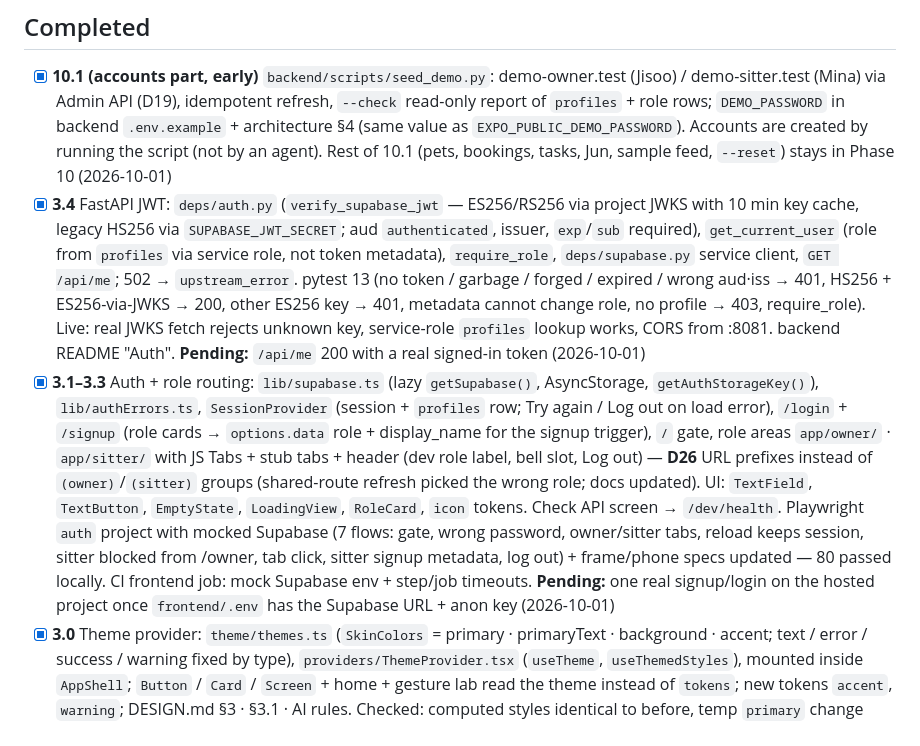
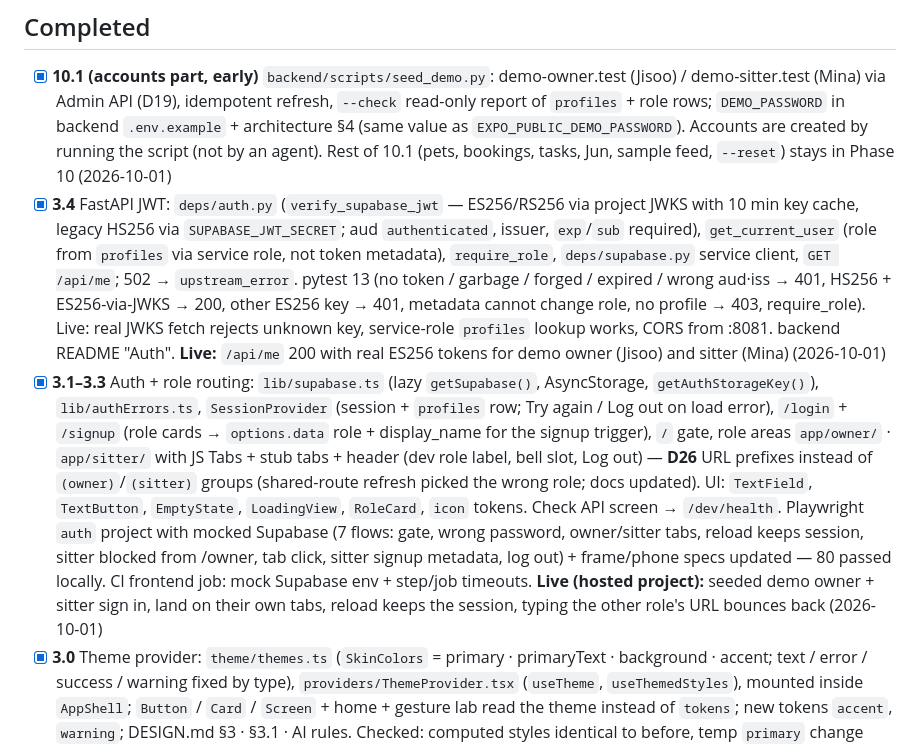
Before and after one commit to minsikpaul92/Goldito, a Markdown page: docs/plan/TODO.md, the part around the change. GitHub-like rendering.

Commit message:
docs: record live sign-in and /api/me checks for 3.1-3.4

```diff
--- a/docs/plan/TODO.md
+++ b/docs/plan/TODO.md
@@ -48,8 +48,8 @@
 ## Completed
 
 - [x] **10.1 (accounts part, early)** `backend/scripts/seed_demo.py`: demo-owner.test (Jisoo) / demo-sitter.test (Mina) via Admin API (D19), idempotent refresh, `--check` read-only report of `profiles` + role rows; `DEMO_PASSWORD` in backend `.env.example` + architecture §4 (same value as `EXPO_PUBLIC_DEMO_PASSWORD`). Accounts are created by running the script (not by an agent). Rest of 10.1 (pets, bookings, tasks, Jun, sample feed, `--reset`) stays in Phase 10 (2026-10-01)
-- [x] **3.4** FastAPI JWT: `deps/auth.py` (`verify_supabase_jwt` — ES256/RS256 via project JWKS with 10 min key cache, legacy HS256 via `SUPABASE_JWT_SECRET`; aud `authenticated`, issuer, `exp`/`sub` required), `get_current_user` (role from `profiles` via service role, not token metadata), `require_role`, `deps/supabase.py` service client, `GET /api/me`; 502 → `upstream_error`. pytest 13 (no token / garbage / forged / expired / wrong aud·iss → 401, HS256 + ES256-via-JWKS → 200, other ES256 key → 401, metadata cannot change role, no profile → 403, require_role). Live: real JWKS fetch rejects unknown key, service-role `profiles` lookup works, CORS from :8081. backend README "Auth". **Pending:** `/api/me` 200 with a real signed-in token (2026-10-01)
-- [x] **3.1–3.3** Auth + role routing: `lib/supabase.ts` (lazy `getSupabase()`, AsyncStorage, `getAuthStorageKey()`), `lib/authErrors.ts`, `SessionProvider` (session + `profiles` row; Try again / Log out on load error), `/login` + `/signup` (role cards → `options.data` role + display_name for the signup trigger), `/` gate, role areas `app/owner/` · `app/sitter/` with JS Tabs + stub tabs + header (dev role label, bell slot, Log out) — **D26** URL prefixes instead of `(owner)`/`(sitter)` groups (shared-route refresh picked the wrong role; docs updated). UI: `TextField`, `TextButton`, `EmptyState`, `LoadingView`, `RoleCard`, `icon` tokens. Check API screen → `/dev/health`. Playwright `auth` project with mocked Supabase (7 flows: gate, wrong password, owner/sitter tabs, reload keeps session, sitter blocked from /owner, tab click, sitter signup metadata, log out) + frame/phone specs updated — 80 passed locally. CI frontend job: mock Supabase env + step/job timeouts. **Pending:** one real signup/login on the hosted project once `frontend/.env` has the Supabase URL + anon key (2026-10-01)
+- [x] **3.4** FastAPI JWT: `deps/auth.py` (`verify_supabase_jwt` — ES256/RS256 via project JWKS with 10 min key cache, legacy HS256 via `SUPABASE_JWT_SECRET`; aud `authenticated`, issuer, `exp`/`sub` required), `get_current_user` (role from `profiles` via service role, not token metadata), `require_role`, `deps/supabase.py` service client, `GET /api/me`; 502 → `upstream_error`. pytest 13 (no token / garbage / forged / expired / wrong aud·iss → 401, HS256 + ES256-via-JWKS → 200, other ES256 key → 401, metadata cannot change role, no profile → 403, require_role). Live: real JWKS fetch rejects unknown key, service-role `profiles` lookup works, CORS from :8081. backend README "Auth". **Live:** `/api/me` 200 with real ES256 tokens for demo owner (Jisoo) and sitter (Mina) (2026-10-01)
+- [x] **3.1–3.3** Auth + role routing: `lib/supabase.ts` (lazy `getSupabase()`, AsyncStorage, `getAuthStorageKey()`), `lib/authErrors.ts`, `SessionProvider` (session + `profiles` row; Try again / Log out on load error), `/login` + `/signup` (role cards → `options.data` role + display_name for the signup trigger), `/` gate, role areas `app/owner/` · `app/sitter/` with JS Tabs + stub tabs + header (dev role label, bell slot, Log out) — **D26** URL prefixes instead of `(owner)`/`(sitter)` groups (shared-route refresh picked the wrong role; docs updated). UI: `TextField`, `TextButton`, `EmptyState`, `LoadingView`, `RoleCard`, `icon` tokens. Check API screen → `/dev/health`. Playwright `auth` project with mocked Supabase (7 flows: gate, wrong password, owner/sitter tabs, reload keeps session, sitter blocked from /owner, tab click, sitter signup metadata, log out) + frame/phone specs updated — 80 passed locally. CI frontend job: mock Supabase env + step/job timeouts. **Live (hosted project):** seeded demo owner + sitter sign in, land on their own tabs, reload keeps the session, typing the other role's URL bounces back (2026-10-01)
 - [x] **3.0** Theme provider: `theme/themes.ts` (`SkinColors` = primary · primaryText · background · accent; text / error / success / warning fixed by type), `providers/ThemeProvider.tsx` (`useTheme`, `useThemedStyles`), mounted inside `AppShell`; `Button` / `Card` / `Screen` + home + gesture lab read the theme instead of `tokens`; new tokens `accent`, `warning`; DESIGN.md §3 · §3.1 · AI rules. Checked: computed styles identical to before, temp `primary` change recolors Button only, Playwright 73 passed (2026-10-01)
 - [x] **chore** `frontend/expo-env.d.ts` untracked + gitignored (Expo template): Expo CLI deletes it on every `start` / `export` while `experiments.typedRoutes` is off; `tsc --noEmit` and `expo export -p web` pass without it (2026-10-01)
 - [x] **1.7** Mouse = finger: `TouchEmulation.web.ts` inside the frame iframe, mouse only — drag scroll with axis lock + momentum, no tap after a drag, wheel moves chip rows sideways (paged carousels keep the screen scrolling), paged photos settle on a page, no text selection / image drag, round touch cursor, hidden scrollbars, root-only overscroll containment. `/dev/gestures` lab (`EXPO_PUBLIC_DEV_ROUTES=1`), `color.overlay` token, Playwright (`frontend/e2e/`, Chromium · Firefox · WebKit × 1366 / 1440 / 1920 + touch phone 360 / 402 / 440) in CI, PR template desktop checklist. Local: Chromium + WebKit + phone 73 passed ×2 (momentum test Chromium-only; Firefox needs VC++ runtime this PC lacks — CI covers it). **Phase 01 complete** (2026-10-01)
```
